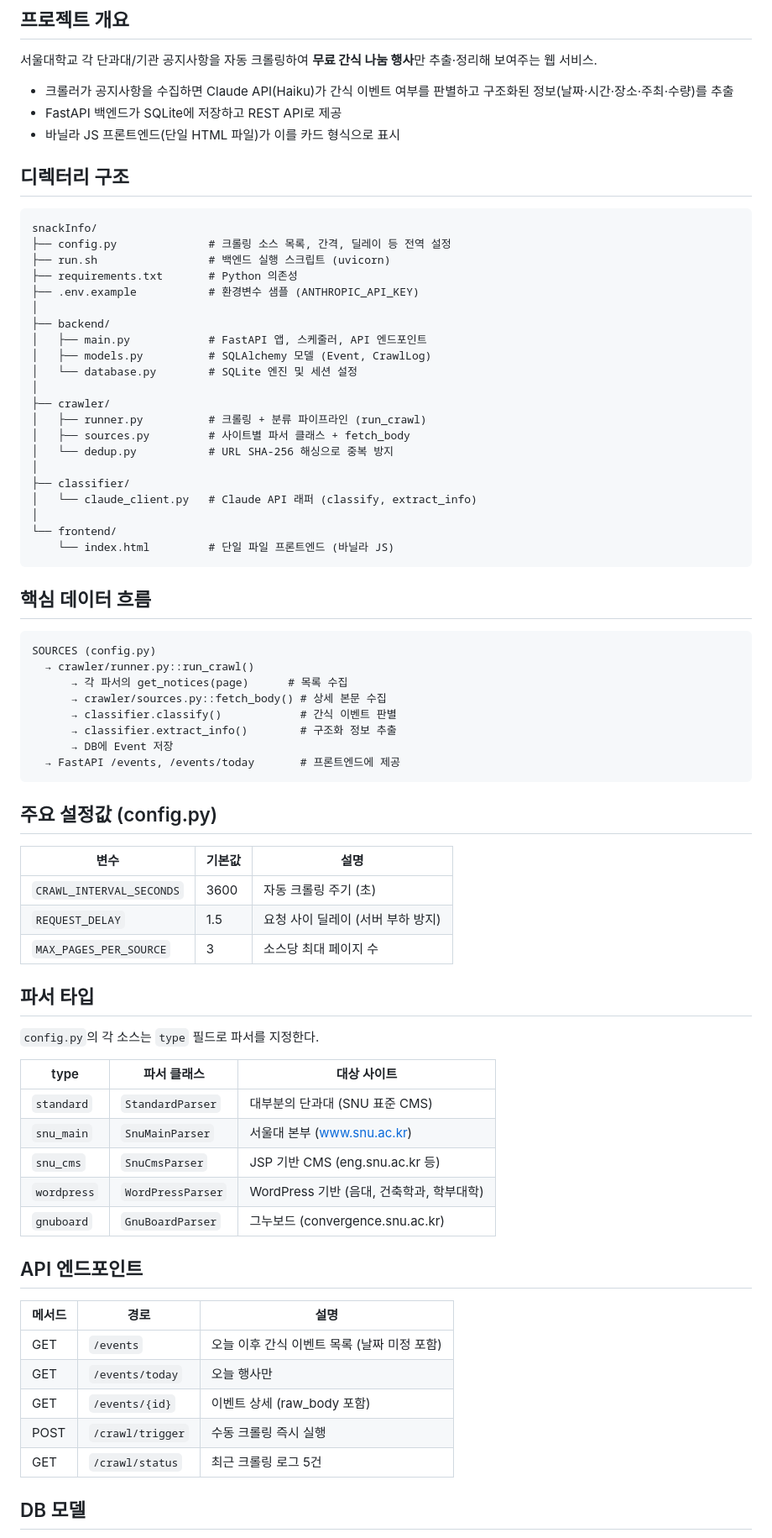
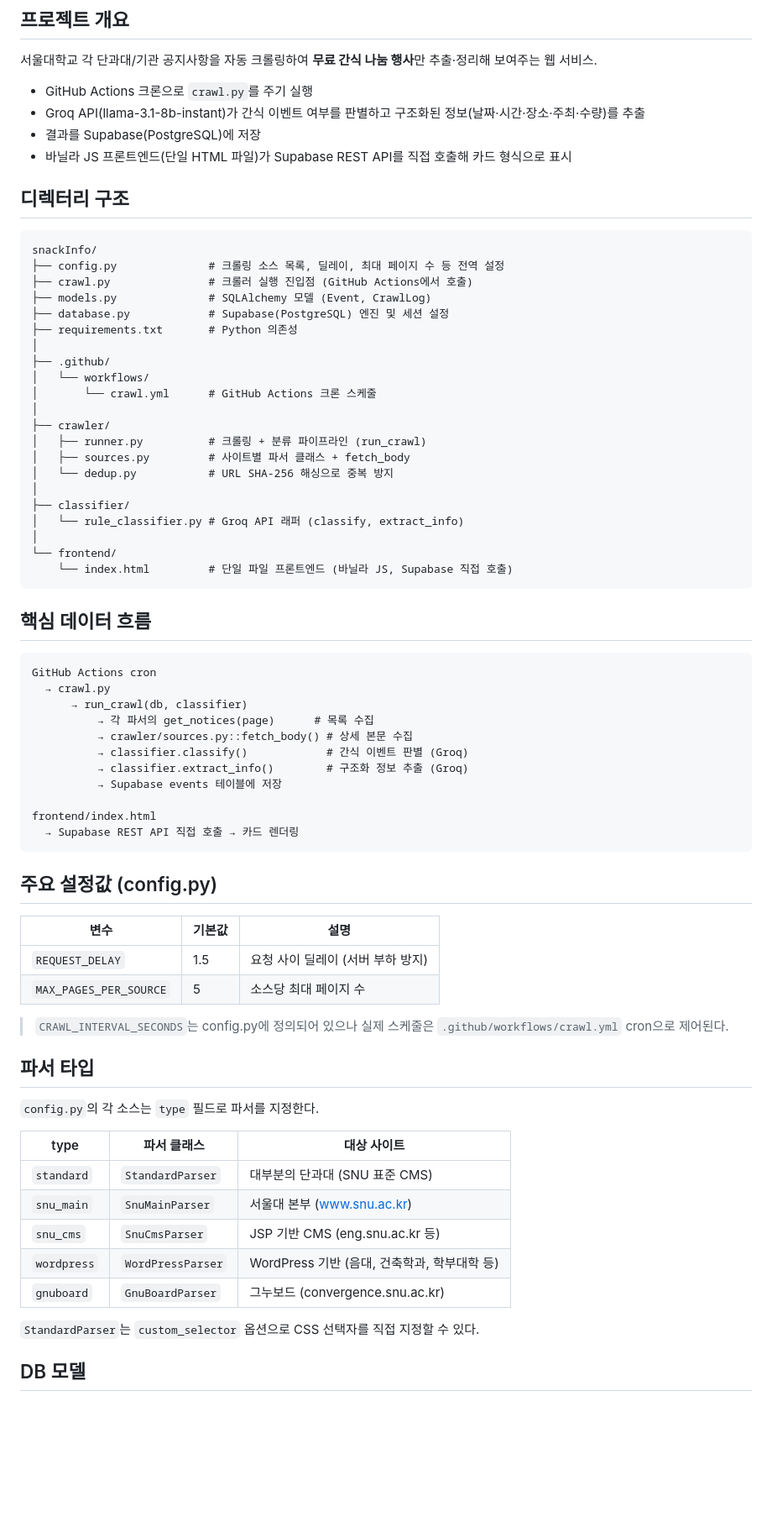
Before and after one commit to ohsemin2/Snack-Information, a Markdown page: CLAUDE.md, the part around one of its changes. Shown at 84% size. Rendered like a GitHub page; blank space fills up the shorter version.

Commit message:
CLAUDE.md 현행화 — Groq/Supabase/GH Actions 구조 반영
Co-Authored-By: Claude Sonnet 4.6 <noreply@anthropic.com>

````diff
--- a/CLAUDE.md
+++ b/CLAUDE.md
@@ -4,23 +4,24 @@
 
 서울대학교 각 단과대/기관 공지사항을 자동 크롤링하여 **무료 간식 나눔 행사**만 추출·정리해 보여주는 웹 서비스.
 
-- 크롤러가 공지사항을 수집하면 Claude API(Haiku)가 간식 이벤트 여부를 판별하고 구조화된 정보(날짜·시간·장소·주최·수량)를 추출
-- FastAPI 백엔드가 SQLite에 저장하고 REST API로 제공
-- 바닐라 JS 프론트엔드(단일 HTML 파일)가 이를 카드 형식으로 표시
+- GitHub Actions 크론으로 `crawl.py`를 주기 실행
+- Groq API(llama-3.1-8b-instant)가 간식 이벤트 여부를 판별하고 구조화된 정보(날짜·시간·장소·주최·수량)를 추출
+- 결과를 Supabase(PostgreSQL)에 저장
+- 바닐라 JS 프론트엔드(단일 HTML 파일)가 Supabase REST API를 직접 호출해 카드 형식으로 표시
 
 ## 디렉터리 구조
 
 ```
 snackInfo/
-├── config.py              # 크롤링 소스 목록, 간격, 딜레이 등 전역 설정
-├── run.sh                 # 백엔드 실행 스크립트 (uvicorn)
+├── config.py              # 크롤링 소스 목록, 딜레이, 최대 페이지 수 등 전역 설정
+├── crawl.py               # 크롤러 실행 진입점 (GitHub Actions에서 호출)
+├── models.py              # SQLAlchemy 모델 (Event, CrawlLog)
+├── database.py            # Supabase(PostgreSQL) 엔진 및 세션 설정
 ├── requirements.txt       # Python 의존성
-├── .env.example           # 환경변수 샘플 (ANTHROPIC_API_KEY)
 │
-├── backend/
-│   ├── main.py            # FastAPI 앱, 스케줄러, API 엔드포인트
-│   ├── models.py          # SQLAlchemy 모델 (Event, CrawlLog)
-│   └── database.py        # SQLite 엔진 및 세션 설정
+├── .github/
+│   └── workflows/
+│       └── crawl.yml      # GitHub Actions 크론 스케줄
 │
 ├── crawler/
 │   ├── runner.py          # 크롤링 + 분류 파이프라인 (run_crawl)
@@ -28,32 +29,36 @@ snackInfo/
 │   └── dedup.py           # URL SHA-256 해싱으로 중복 방지
 │
 ├── classifier/
-│   └── claude_client.py   # Claude API 래퍼 (classify, extract_info)
+│   └── rule_classifier.py # Groq API 래퍼 (classify, extract_info)
 │
 └── frontend/
-    └── index.html         # 단일 파일 프론트엔드 (바닐라 JS)
+    └── index.html         # 단일 파일 프론트엔드 (바닐라 JS, Supabase 직접 호출)
 ```
 
 ## 핵심 데이터 흐름
 
 ```
-SOURCES (config.py)
-  → crawler/runner.py::run_crawl()
-      → 각 파서의 get_notices(page)      # 목록 수집
-      → crawler/sources.py::fetch_body() # 상세 본문 수집
-      → classifier.classify()            # 간식 이벤트 판별
-      → classifier.extract_info()        # 구조화 정보 추출
-      → DB에 Event 저장
-  → FastAPI /events, /events/today       # 프론트엔드에 제공
+GitHub Actions cron
+  → crawl.py
+      → run_crawl(db, classifier)
+          → 각 파서의 get_notices(page)      # 목록 수집
+          → crawler/sources.py::fetch_body() # 상세 본문 수집
+          → classifier.classify()            # 간식 이벤트 판별 (Groq)
+          → classifier.extract_info()        # 구조화 정보 추출 (Groq)
+          → Supabase events 테이블에 저장
+
+frontend/index.html
+  → Supabase REST API 직접 호출 → 카드 렌더링
 ```
 
 ## 주요 설정값 (config.py)
 
 | 변수 | 기본값 | 설명 |
 |---|---|---|
-| `CRAWL_INTERVAL_SECONDS` | 3600 | 자동 크롤링 주기 (초) |
 | `REQUEST_DELAY` | 1.5 | 요청 사이 딜레이 (서버 부하 방지) |
-| `MAX_PAGES_PER_SOURCE` | 3 | 소스당 최대 페이지 수 |
+| `MAX_PAGES_PER_SOURCE` | 5 | 소스당 최대 페이지 수 |
+
+> `CRAWL_INTERVAL_SECONDS`는 config.py에 정의되어 있으나 실제 스케줄은 `.github/workflows/crawl.yml` cron으로 제어된다.
 
 ## 파서 타입
 
@@ -64,18 +69,10 @@ SOURCES (config.py)
 | `standard` | `StandardParser` | 대부분의 단과대 (SNU 표준 CMS) |
 | `snu_main` | `SnuMainParser` | 서울대 본부 (www.snu.ac.kr) |
 | `snu_cms` | `SnuCmsParser` | JSP 기반 CMS (eng.snu.ac.kr 등) |
-| `wordpress` | `WordPressParser` | WordPress 기반 (음대, 건축학과, 학부대학) |
+| `wordpress` | `WordPressParser` | WordPress 기반 (음대, 건축학과, 학부대학 등) |
 | `gnuboard` | `GnuBoardParser` | 그누보드 (convergence.snu.ac.kr) |
 
-## API 엔드포인트
-
-| 메서드 | 경로 | 설명 |
-|---|---|---|
-| GET | `/events` | 오늘 이후 간식 이벤트 목록 (날짜 미정 포함) |
-| GET | `/events/today` | 오늘 행사만 |
-| GET | `/events/{id}` | 이벤트 상세 (raw_body 포함) |
-| POST | `/crawl/trigger` | 수동 크롤링 즉시 실행 |
-| GET | `/crawl/status` | 최근 크롤링 로그 5건 |
+`StandardParser`는 `custom_selector` 옵션으로 CSS 선택자를 직접 지정할 수 있다.
 
 ## DB 모델
 
````
Also changed, not shown: other parts of CLAUDE.md (+16 -12 lines).
